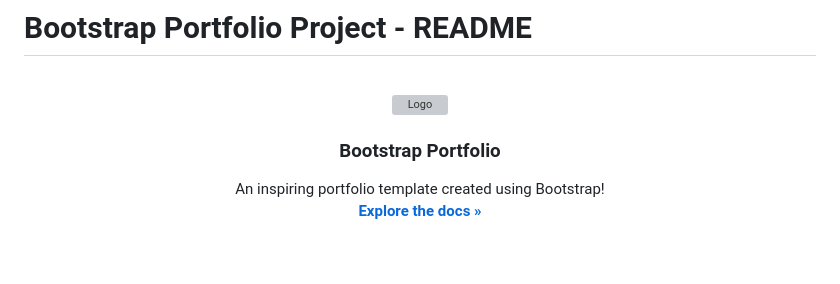
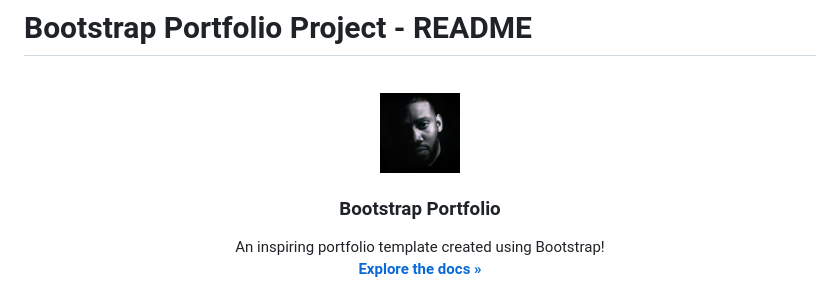
Before and after one commit to ToussaintPhillips/Bootstrap-Portfolio, a Markdown page: README.md, the part around the change. GitHub-like rendering; blank space fills up the shorter version; grey boxes are pictures that could not be loaded.

Commit message:
Update README.md logo

```diff
--- a/README.md
+++ b/README.md
@@ -6,7 +6,7 @@
 <br />
 <div align="center">
   <a href="https://github.com/your-github-username/Bootstrap-Portfolio">
-    <img src="images/logo.png" alt="Logo" width="80" height="80">
+    <img src="assets/images/me.jpg" alt="Logo" width="80" height="80">
   </a>
 
   <h3 align="center">Bootstrap Portfolio</h3>
```
